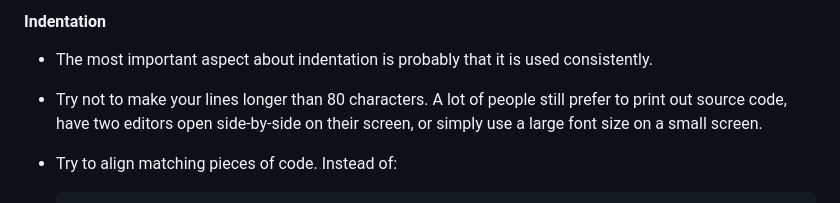
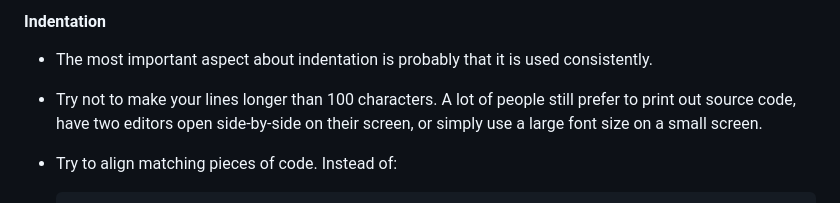
Before and after one commit to uuinfofp/uuinfofp.github.io, a Markdown page: labs.md, the part around the change. Drawn GitHub-style.

````diff
--- a/labs.md
+++ b/labs.md
@@ -154,7 +154,7 @@ The most important factor that affects readability is proper use and reuse of ex
 #### Indentation
 
 * The most important aspect about indentation is probably that it is used consistently.
-* Try not to make your lines longer than 80 characters. A lot of people still prefer to print out source code, have two editors open side-by-side on their screen, or simply use a large font size on a small screen.
+* Try not to make your lines longer than 100 characters. A lot of people still prefer to print out source code, have two editors open side-by-side on their screen, or simply use a large font size on a small screen.
 * Try to align matching pieces of code. Instead of:
 
     ```haskell
````
